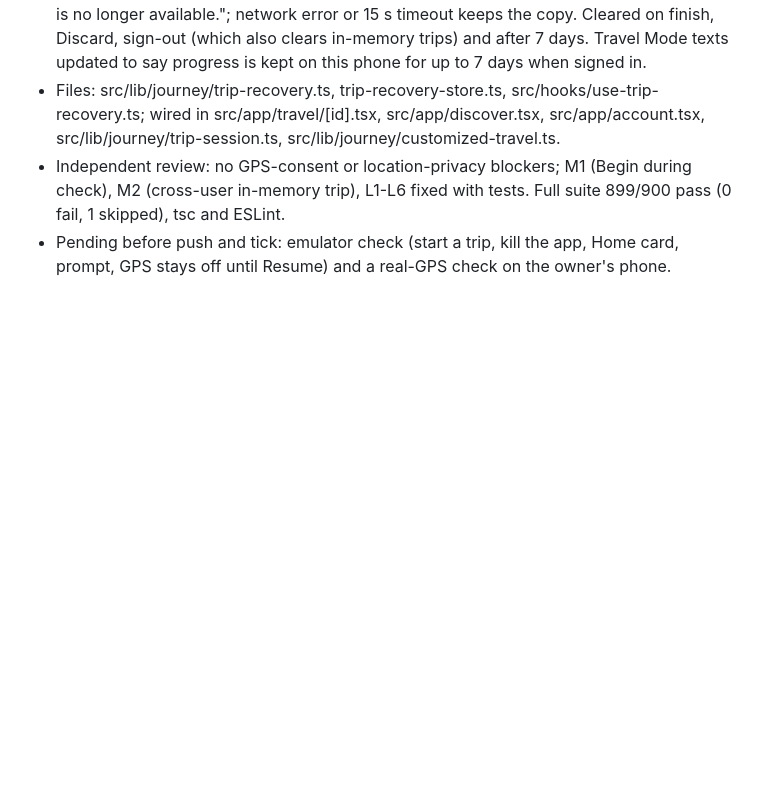
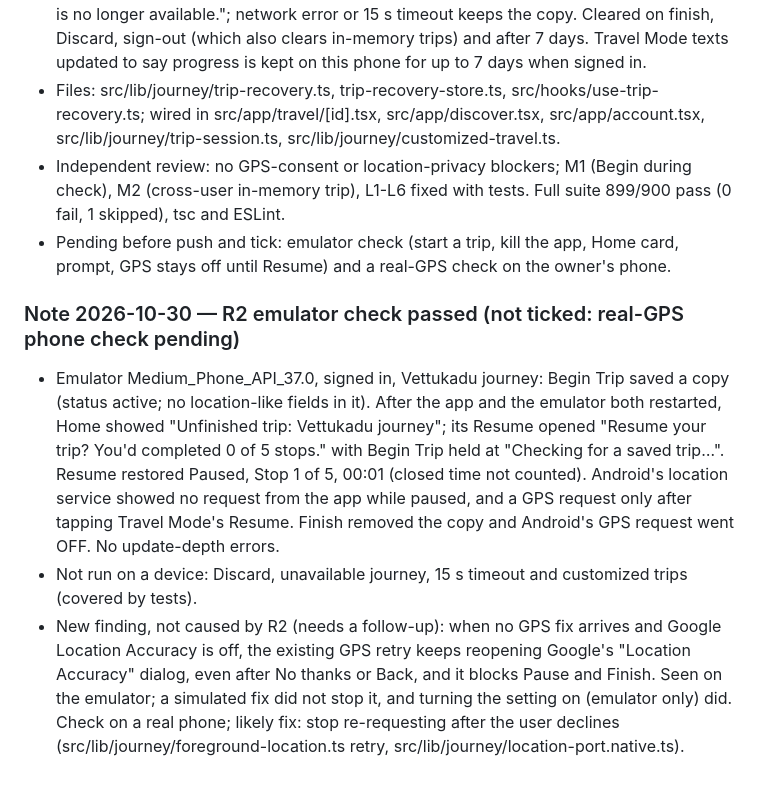
Before and after one commit to jithu810/Travel_Mvp_Mobile, a Markdown page: IMPROVEMENT_BACKLOG.md, the part around the change. Rendered like a GitHub page; blank space fills up the shorter version.

Commit message:
Backlog: record R2 emulator check and repeated Location Accuracy dialog finding
Co-Authored-By: Claude Opus 5.5 <noreply@anthropic.com>
Claude-Session: https://claude.ai/code/session_012DgU3PMpfKTkQSpsRDpzPi

```diff
--- a/IMPROVEMENT_BACKLOG.md
+++ b/IMPROVEMENT_BACKLOG.md
@@ -134,3 +134,8 @@ Each item: write the change, run the affected tests, typecheck and lint, check i
 - Files: src/lib/journey/trip-recovery.ts, trip-recovery-store.ts, src/hooks/use-trip-recovery.ts; wired in src/app/travel/[id].tsx, src/app/discover.tsx, src/app/account.tsx, src/lib/journey/trip-session.ts, src/lib/journey/customized-travel.ts.
 - Independent review: no GPS-consent or location-privacy blockers; M1 (Begin during check), M2 (cross-user in-memory trip), L1-L6 fixed with tests. Full suite 899/900 pass (0 fail, 1 skipped), tsc and ESLint.
 - Pending before push and tick: emulator check (start a trip, kill the app, Home card, prompt, GPS stays off until Resume) and a real-GPS check on the owner's phone.
+
+### Note 2026-10-30 — R2 emulator check passed (not ticked: real-GPS phone check pending)
+- Emulator Medium_Phone_API_37.0, signed in, Vettukadu journey: Begin Trip saved a copy (status active; no location-like fields in it). After the app and the emulator both restarted, Home showed "Unfinished trip: Vettukadu journey"; its Resume opened "Resume your trip? You'd completed 0 of 5 stops." with Begin Trip held at "Checking for a saved trip…". Resume restored Paused, Stop 1 of 5, 00:01 (closed time not counted). Android's location service showed no request from the app while paused, and a GPS request only after tapping Travel Mode's Resume. Finish removed the copy and Android's GPS request went OFF. No update-depth errors.
+- Not run on a device: Discard, unavailable journey, 15 s timeout and customized trips (covered by tests).
+- New finding, not caused by R2 (needs a follow-up): when no GPS fix arrives and Google Location Accuracy is off, the existing GPS retry keeps reopening Google's "Location Accuracy" dialog, even after No thanks or Back, and it blocks Pause and Finish. Seen on the emulator; a simulated fix did not stop it, and turning the setting on (emulator only) did. Check on a real phone; likely fix: stop re-requesting after the user declines (src/lib/journey/foreground-location.ts retry, src/lib/journey/location-port.native.ts).
```
